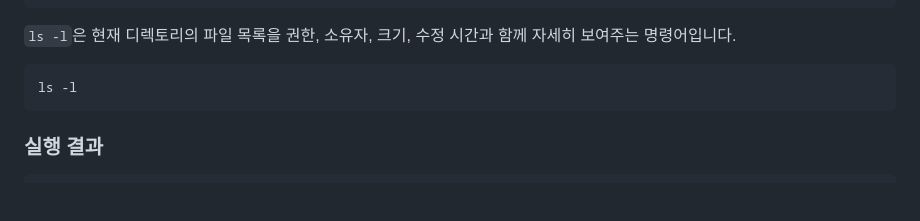
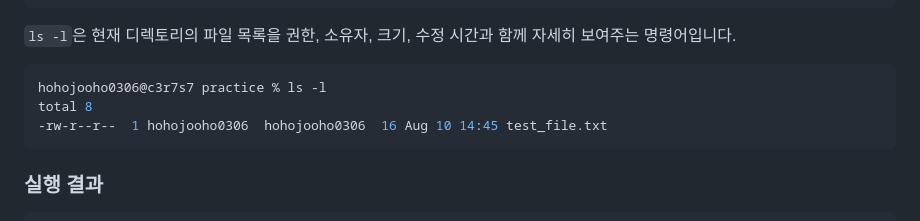
Before and after one commit to juhoo03/my-docker-web, a Markdown page: README.md, the part around one of its changes. GitHub-like rendering; blank space fills up the shorter version.

````diff
--- a/README.md
+++ b/README.md
@@ -180,7 +180,9 @@ mv copy_file.txt moved_file.txt
 `ls -l`은 현재 디렉토리의 파일 목록을 권한, 소유자, 크기, 수정 시간과 함께 자세히 보여주는 명령어입니다.
 
 ```bash
-ls -l
+hohojooho0306@c3r7s7 practice % ls -l
+total 8
+-rw-r--r--  1 hohojooho0306  hohojooho0306  16 Aug 10 14:45 test_file.txt
 ```
 
 ### 실행 결과
````
Also changed, not shown: other parts of README.md (+1 -1 lines).
